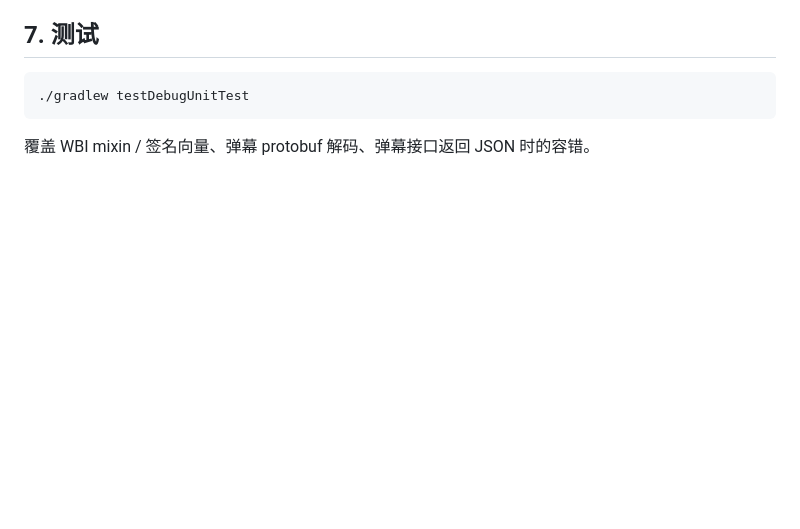
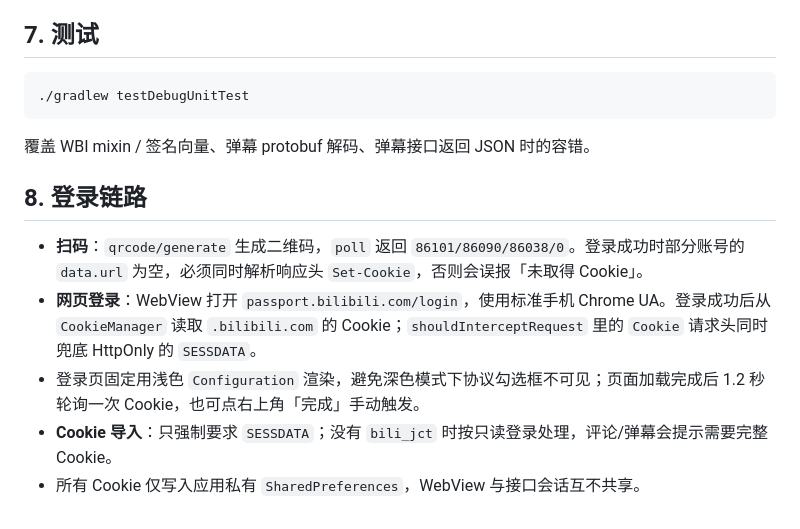
Before and after one commit to ji1360677347/BiliNative-Android, a Markdown page: docs/DEVNOTES.md, the part around the change. Rendered like a GitHub page; blank space fills up the shorter version.

````diff
--- a/docs/DEVNOTES.md
+++ b/docs/DEVNOTES.md
@@ -50,3 +50,11 @@
 ```
 
 覆盖 WBI mixin / 签名向量、弹幕 protobuf 解码、弹幕接口返回 JSON 时的容错。
+
+## 8. 登录链路
+
+- **扫码**：`qrcode/generate` 生成二维码，`poll` 返回 `86101/86090/86038/0`。登录成功时部分账号的 `data.url` 为空，必须同时解析响应头 `Set-Cookie`，否则会误报「未取得 Cookie」。
+- **网页登录**：WebView 打开 `passport.bilibili.com/login`，使用标准手机 Chrome UA。登录成功后从 `CookieManager` 读取 `.bilibili.com` 的 Cookie；`shouldInterceptRequest` 里的 `Cookie` 请求头同时兜底 HttpOnly 的 `SESSDATA`。
+- 登录页固定用浅色 `Configuration` 渲染，避免深色模式下协议勾选框不可见；页面加载完成后 1.2 秒轮询一次 Cookie，也可点右上角「完成」手动触发。
+- **Cookie 导入**：只强制要求 `SESSDATA`；没有 `bili_jct` 时按只读登录处理，评论/弹幕会提示需要完整 Cookie。
+- 所有 Cookie 仅写入应用私有 `SharedPreferences`，WebView 与接口会话互不共享。
````
Also changed, not shown: README.md (+20 -5 lines), docs/screenshots/settings.jpg (added), docs/screenshots/web-login.jpg (added), 8 other files.
